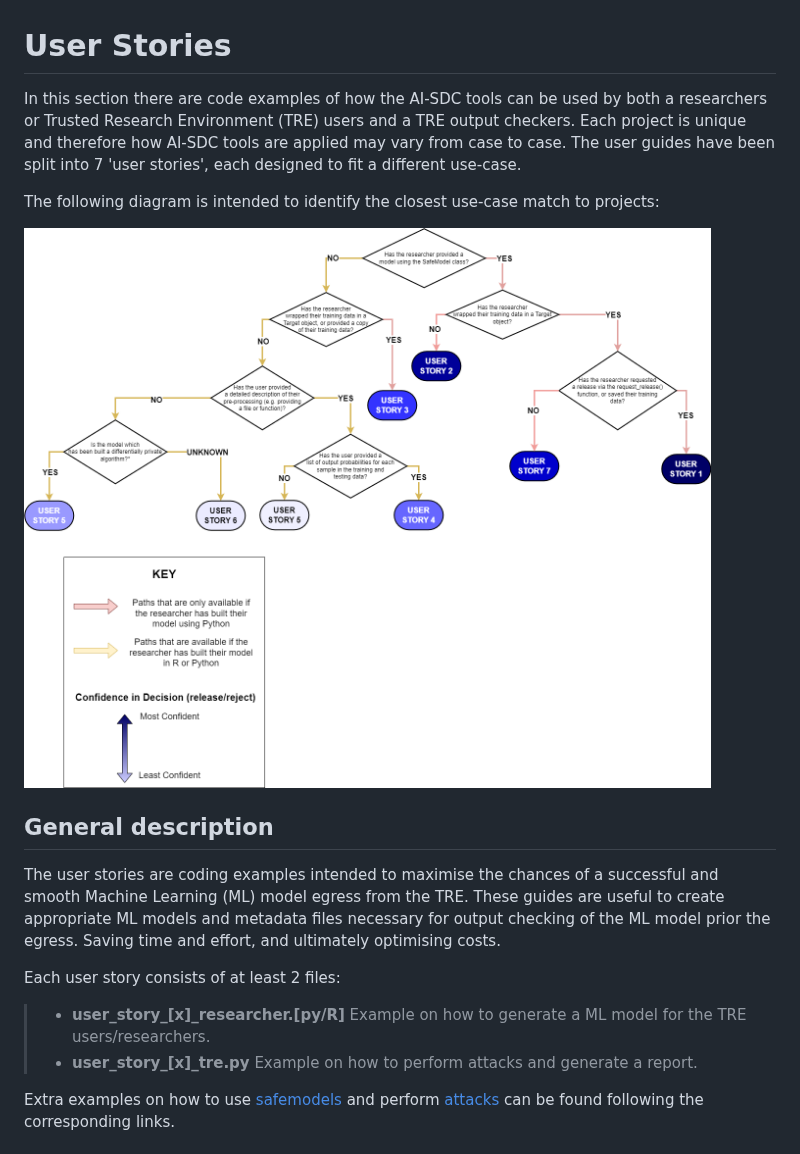
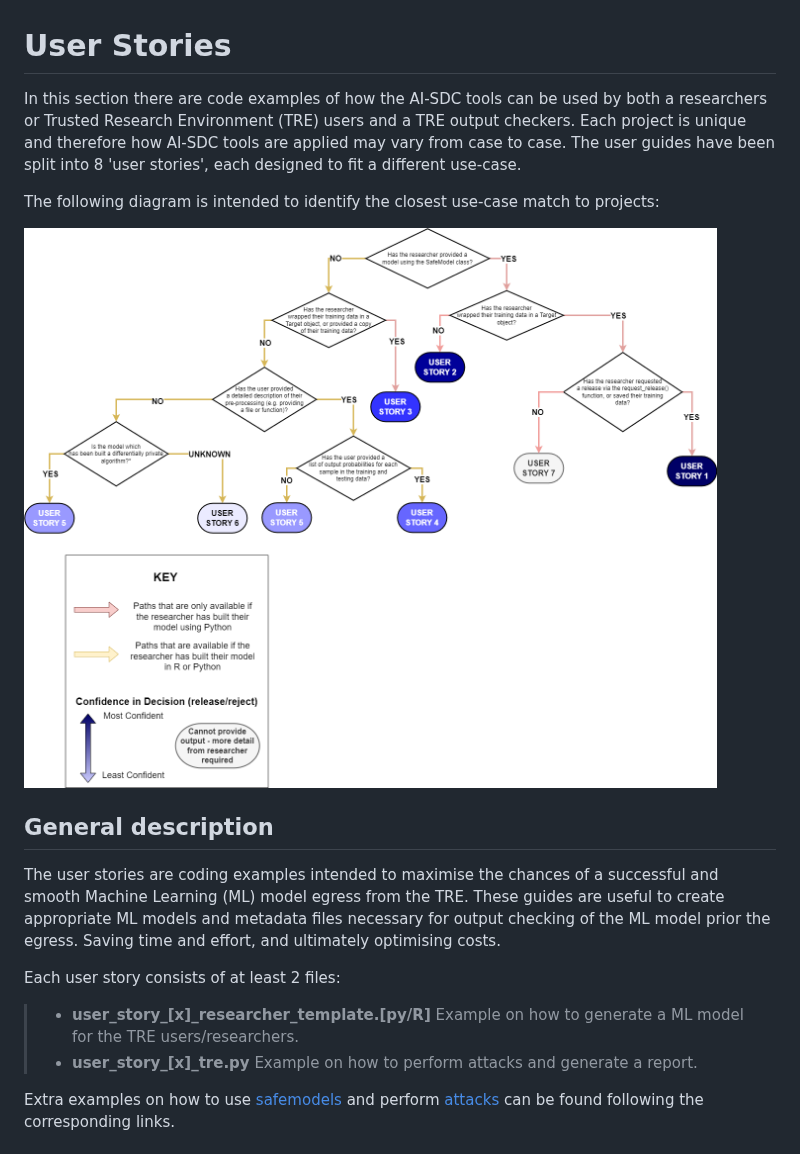
Before and after one commit to AI-SDC/SACRO-ML, a Markdown page: user_stories/README.md, the part around one of its changes. Drawn GitHub-style; pictures changed too: user_stories/user_stories_flow_chart.drawio.png.

Commit message:
Updating user stories

```diff
--- a/user_stories/README.md
+++ b/user_stories/README.md
@@ -1,5 +1,5 @@
 # User Stories
-In this section there are code examples of how the AI-SDC tools can be used by both a researchers or Trusted Research Environment (TRE) users and a TRE output checkers. Each project is unique and therefore how AI-SDC tools are applied may vary from case to case. The user guides have been split into 7 'user stories', each designed to fit a different use-case.
+In this section there are code examples of how the AI-SDC tools can be used by both a researchers or Trusted Research Environment (TRE) users and a TRE output checkers. Each project is unique and therefore how AI-SDC tools are applied may vary from case to case. The user guides have been split into 8 'user stories', each designed to fit a different use-case.
 
 The following diagram is intended to identify the closest use-case match to projects:
 
@@ -9,7 +9,7 @@ The following diagram is intended to identify the closest use-case match to proj
 The user stories are coding examples intended to maximise the chances of a successful and smooth Machine Learning (ML) model egress from the TRE. These guides are useful to create appropriate ML models and metadata files necessary for output checking of the ML model prior the egress. Saving time and effort, and ultimately optimising costs.
 
 Each user story consists of at least 2 files:
-  > - **user_story_[x]_researcher.[py/R]**  Example on how to generate a ML model for the TRE users/researchers.
+  > - **user_story_[x]_researcher_template.[py/R]**  Example on how to generate a ML model for the TRE users/researchers.
   > - **user_story_[x]_tre.py**  Example on how to perform attacks and generate a report.
 
 Extra examples on how to use [safemodels](https://github.com/AI-SDC/AI-SDC/tree/development/example_notebooks) and perform [attacks](https://github.com/AI-SDC/AI-SDC/tree/development/examples) can be found following the corresponding links.
```
Also changed, not shown: other parts of user_stories/README.md (+27 -44 lines), user_stories/user_story_8/README.MD (added, +13 -0 lines), 17 other files.
